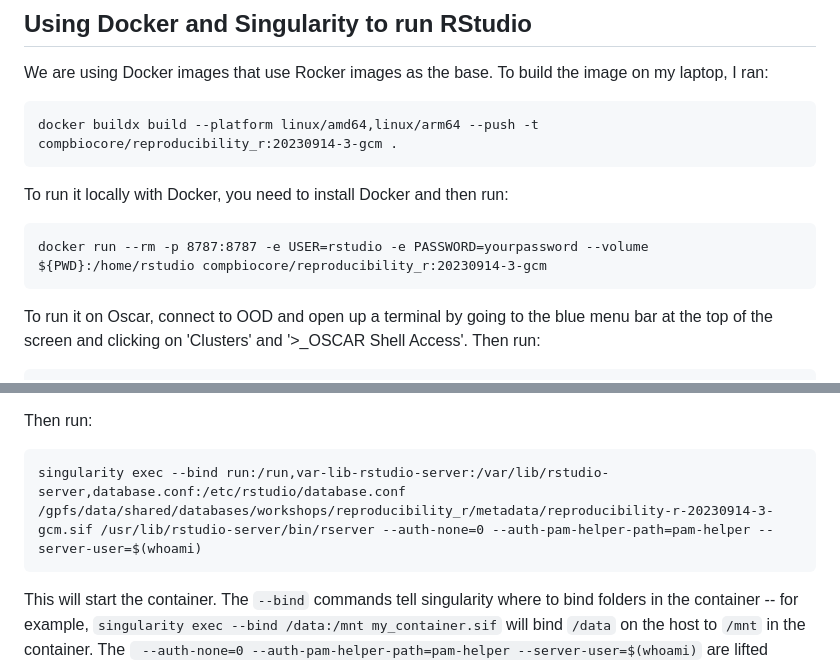
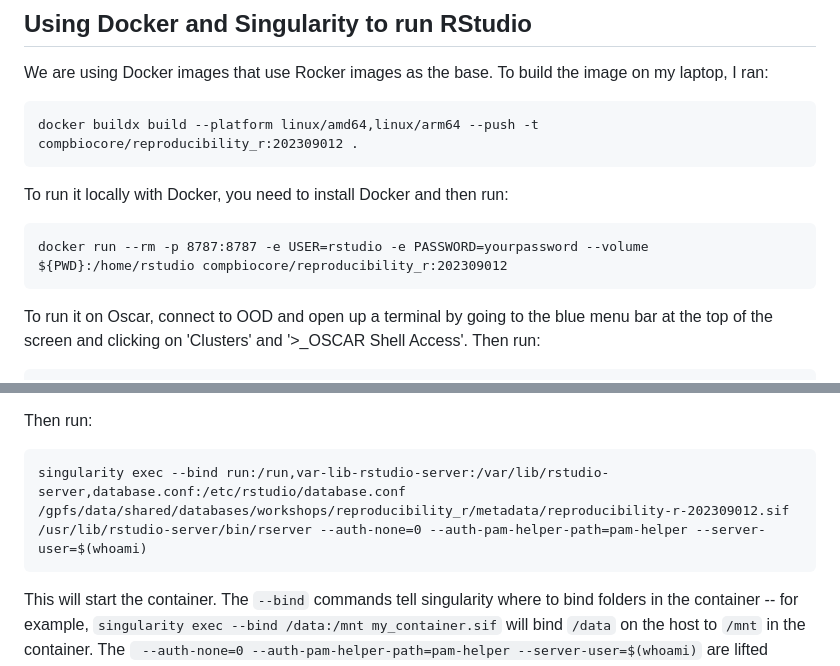
Before and after one commit to brown-ccv/reproducibility_r, a Markdown page: readme.md, 2 parts joined by grey strips. Drawn GitHub-style.

Commit message:
updating readme again

````diff
--- a/readme.md
+++ b/readme.md
@@ -4,12 +4,12 @@
 
 We are using Docker images that use Rocker images as the base. To build the image on my laptop, I ran:
 ```
-docker buildx build --platform linux/amd64,linux/arm64 --push -t compbiocore/reproducibility_r:20230914-3-gcm .
+docker buildx build --platform linux/amd64,linux/arm64 --push -t compbiocore/reproducibility_r:202309012 .
 ```
 
 To run it locally with Docker, you need to install Docker and then run:
 ```
-docker run --rm -p 8787:8787 -e USER=rstudio -e PASSWORD=yourpassword --volume ${PWD}:/home/rstudio compbiocore/reproducibility_r:20230914-3-gcm
+docker run --rm -p 8787:8787 -e USER=rstudio -e PASSWORD=yourpassword --volume ${PWD}:/home/rstudio compbiocore/reproducibility_r:202309012
 ```
 
 To run it on Oscar, connect to OOD and open up a terminal by going to the blue menu bar at the top of the screen and clicking on 'Clusters' and '>_OSCAR Shell Access'. Then run:
@@ -35,7 +35,7 @@ This changes your directory to the workshops folder and sets some environmental
 
 Then run:
 ```
-singularity exec --bind run:/run,var-lib-rstudio-server:/var/lib/rstudio-server,database.conf:/etc/rstudio/database.conf /gpfs/data/shared/databases/workshops/reproducibility_r/metadata/reproducibility-r-20230914-3-gcm.sif /usr/lib/rstudio-server/bin/rserver --auth-none=0 --auth-pam-helper-path=pam-helper --server-user=$(whoami)
+singularity exec --bind run:/run,var-lib-rstudio-server:/var/lib/rstudio-server,database.conf:/etc/rstudio/database.conf /gpfs/data/shared/databases/workshops/reproducibility_r/metadata/reproducibility-r-202309012.sif /usr/lib/rstudio-server/bin/rserver --auth-none=0 --auth-pam-helper-path=pam-helper --server-user=$(whoami)
 ```
 This will start the container. The `--bind` commands tell singularity where to bind folders in the container -- for example, `singularity exec --bind /data:/mnt my_container.sif` will bind `/data` on the host to `/mnt` in the container. The ` --auth-none=0 --auth-pam-helper-path=pam-helper --server-user=$(whoami)` are lifted directly from the Rocker docs and let us authenticate when we connect to the RStudio container.
 
````
